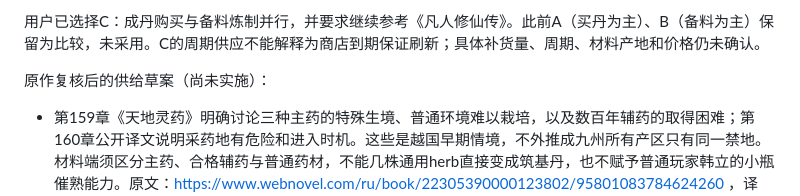
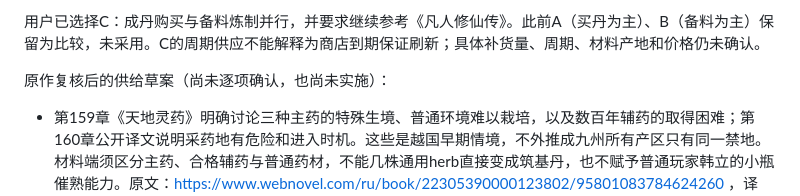
Before and after one commit to Shisyc1-creator/xiantu, a Markdown page: 设定与设计/01_世界设定与游戏设计总案.md, the part around the change. GitHub-like rendering.

Commit message:
Clarify confirmed directions versus supply mechanism proposals

```diff
--- a/设定与设计/01_世界设定与游戏设计总案.md
+++ b/设定与设计/01_世界设定与游戏设计总案.md
@@ -278,7 +278,7 @@
 
 用户已选择C：成丹购买与备料炼制并行，并要求继续参考《凡人修仙传》。此前A（买丹为主）、B（备料为主）保留为比较，未采用。C的周期供应不能解释为商店到期保证刷新；具体补货量、周期、材料产地和价格仍未确认。
 
-原作复核后的供给草案（尚未实施）：
+原作复核后的供给草案（尚未逐项确认，也尚未实施）：
 
 - 第159章《天地灵药》明确讨论三种主药的特殊生境、普通环境难以栽培，以及数百年辅药的取得困难；第160章公开译文说明采药地有危险和进入时机。这些是越国早期情境，不外推成九州所有产区只有同一禁地。材料端须区分主药、合格辅药与普通药材，不能几株通用herb直接变成筑基丹，也不赋予普通玩家韩立的小瓶催熟能力。原文：https://www.webnovel.com/ru/book/22305390000123802/95801083784624260 ，译文：https://www.wuxiaworld.com/novel/rmji/rmji-chapter-160 。
 - 第146章公开译文呈现筑基丹的高价值及交换谈判；第144章呈现有限名额与实际分配。支持成丹能转让、取得条件因持有者而异，不足以证明普通商铺稳定常备。建议府城提供实际寄售/到货消息和有限现货，货源来自具体库存转让或已完成生产批次；预告日期可以变化，不按玩家打开商店的次数刷新。公开译文：https://www.wuxiaworld.com/novel/rmji/rmji-chapter-146 。
```
Also changed, not shown: 设定与设计/06_凡界开发统合计划.md (+2 -0 lines).
